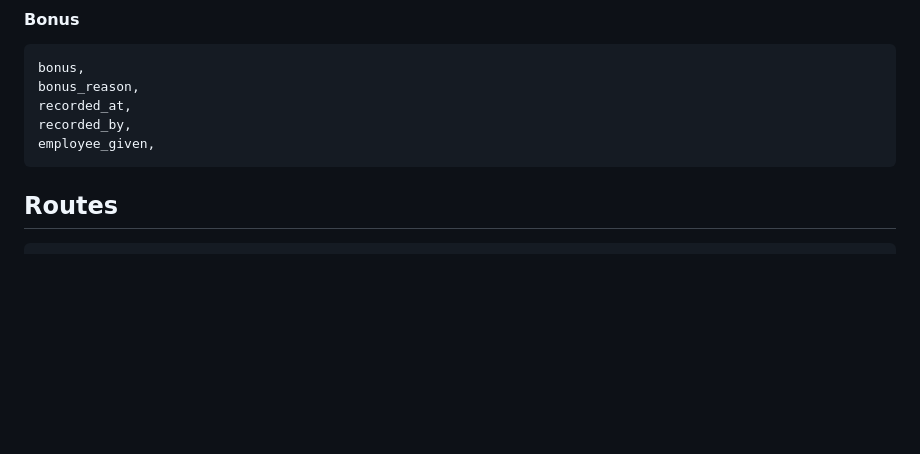
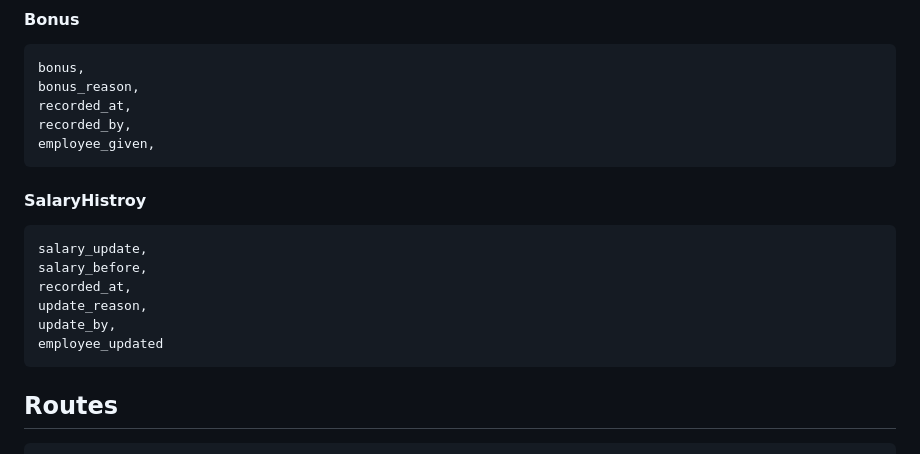
Before and after one commit to YabseraBogale/flask_erp, a Markdown page: README.md, the part around the change. GitHub-like rendering; blank space fills up the shorter version.

Commit message:
setting up database

```diff
--- a/README.md
+++ b/README.md
@@ -291,6 +291,15 @@ for auditing dependences simply run to see:
     recorded_by,
     employee_given,
 
+#### SalaryHistroy
+
+    salary_update,
+    salary_before,
+    recorded_at,
+    update_reason,
+    update_by,
+    employee_updated
+
 
 ## Routes
 
```
